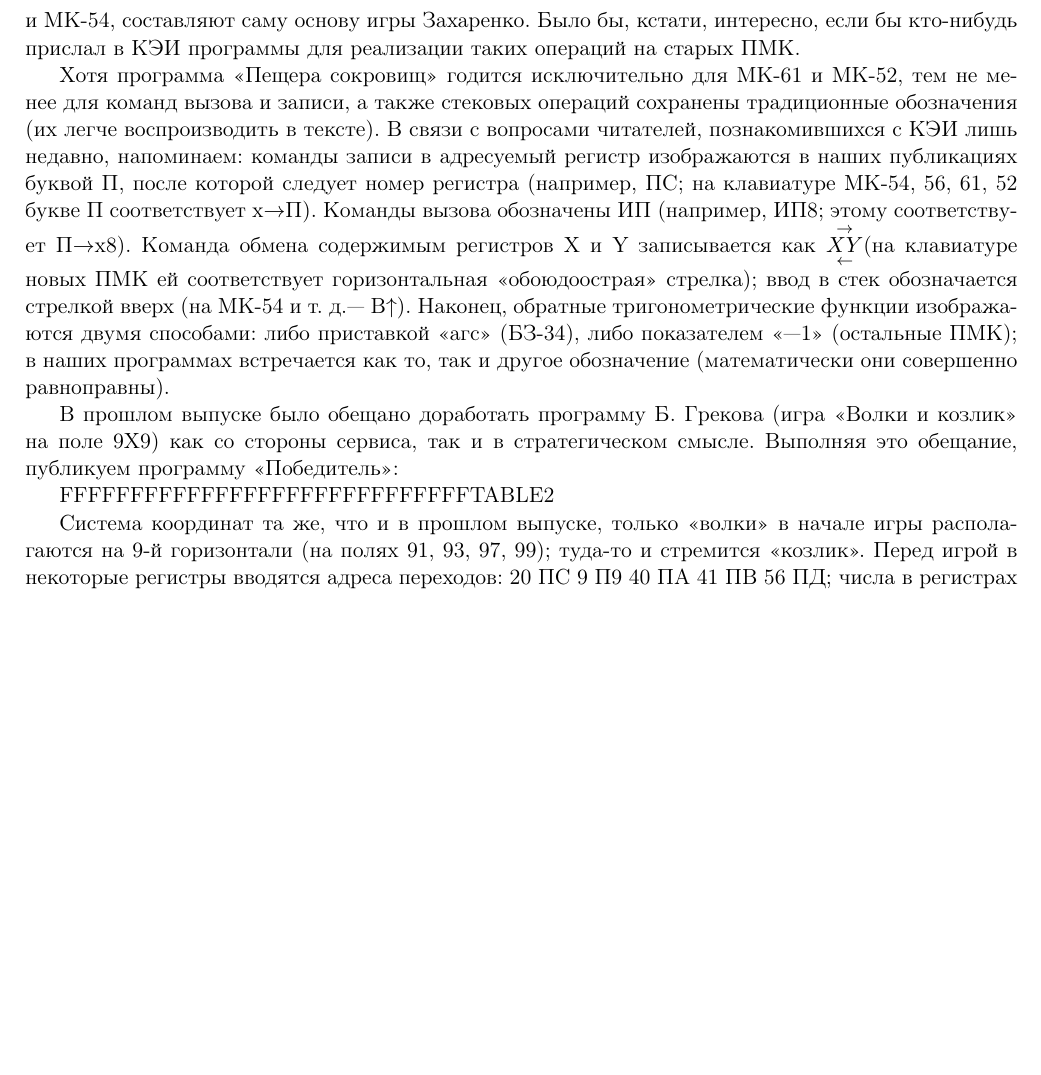
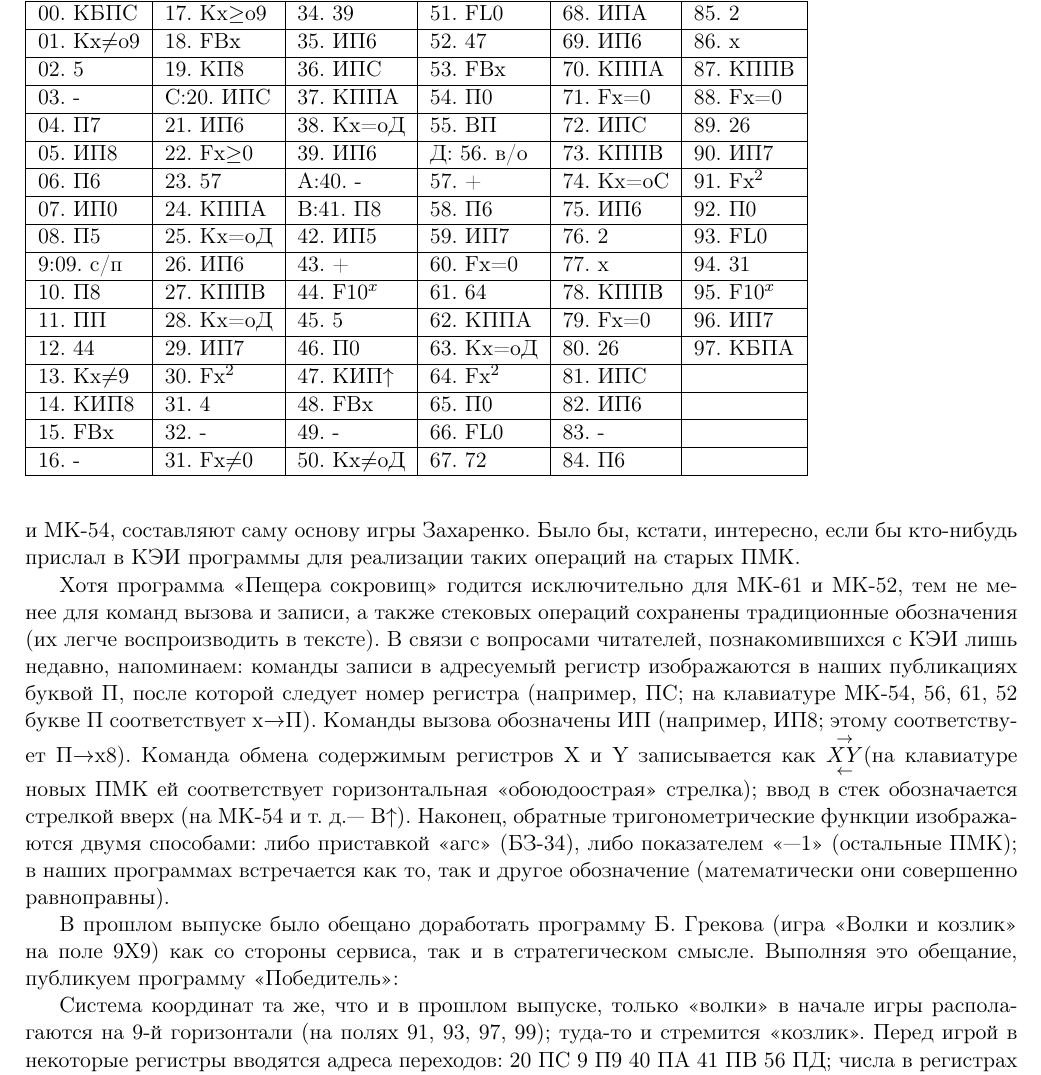
Before and after one commit to abaddon201/calculator, a LaTeX document (calculator.tex): part of page 147 of 177 before the commit and part of page 147 of 178 after it, cut at the place of the change, the shorter picture padded with empty space. Compiled offline with pdfLaTeX.

Commit message:
added last program

```diff
--- a/calculator.tex
+++ b/calculator.tex
@@ -3429,7 +3429,28 @@ P.S. Известное правило гласит: «Любую програм
 
 В прошлом выпуске было обещано доработать программу Б. Грекова (игра «Волки и козлик» на поле 9X9) как со стороны сервиса, так и в стратегическом смысле. Выполняя это обещание, публикуем программу «Победитель»:
 
-FFFFFFFFFFFFFFFFFFFFFFFFFFFFFTABLE2
+\begin{table}[]
+\begin{tabular}{|l|l|l|l|l|l|}
+\hline
+00. КБПС  & 17. Кх$\geq$о9 & 34. 39    & 51. FL0    & 68. ИПА   & 85. 2    \\ \hline
+01. Kx$\neq$o9 & 18. FBx   & 35. ИП6   & 52. 47     & 69. ИП6   & 86. х    \\ \hline
+02. 5     & 19. КП8   & 36. ИПС   & 53. FBx    & 70. КППА  & 87. КППВ \\ \hline
+03. -     & С:20. ИПС & 37. КППА  & 54. П0     & 71. Fx=0  & 88. Fx=0 \\ \hline
+04. П7    & 21. ИП6   & 38. Kx=oД & 55. ВП     & 72. ИПС   & 89. 26   \\ \hline
+05. ИП8   & 22. Fx$\geq$0  & 39. ИП6   & Д: 56. в/о & 73. КППВ  & 90. ИП7  \\ \hline
+06. П6    & 23. 57    & А:40. -   & 57. +      & 74. Кх=оС & 91. Fx$^{2}$  \\ \hline
+07. ИП0   & 24. КППА  & В:41. П8  & 58. П6     & 75. ИП6   & 92. П0   \\ \hline
+08. П5    & 25. Кх=оД & 42. ИП5   & 59. ИП7    & 76. 2     & 93. FL0  \\ \hline
+9:09. с/п & 26. ИП6   & 43. +     & 60. Fx=0   & 77. х     & 94. 31   \\ \hline
+10. П8    & 27. КППВ  & 44. F10$^{x}$  & 61. 64     & 78. КППВ  & 95. F10$^{x}$ \\ \hline
+11. ПП    & 28. Кх=оД & 45. 5     & 62. КППА   & 79. Fx=0  & 96. ИП7  \\ \hline
+12. 44    & 29. ИП7   & 46. П0    & 63. Кх=оД  & 80. 26    & 97. КБПА \\ \hline
+13. Кх$\neq$9  & 30. Fx$^{2}$   & 47. КИП$\uparrow$  & 64. Fx$^{2}$    & 81. ИПС   &          \\ \hline
+14. КИП8  & 31. 4     & 48. FBx   & 65. П0     & 82. ИП6   &          \\ \hline
+15. FBx   & 32. -     & 49. -     & 66. FL0    & 83. -     &          \\ \hline
+16. -     & 31. Fx$\neq$0  & 50. Kx$\neq$oД & 67. 72     & 84. П6    &          \\ \hline
+\end{tabular}
+\end{table}
 
 Система координат та же, что и в прошлом выпуске, только «волки» в начале игры располагаются на 9-й горизонтали (на полях 91, 93, 97, 99); туда-то и стремится «козлик». Перед игрой в некоторые регистры вводятся адреса переходов: 20 ПС 9 П9 40 ПА 41 ПВ 56 ПД; числа в регистрах С и А служат вдобавок счетными коэффициентами. Каждый «волк» имеет собственный номер (от 1 до 4), его координаты хранятся в соответствующем регистре. В начале игры задаем 91 П1 93 П2 97 ПЗ 99 П4 «Козлик» имеет номер 5 и располагается на поле 55: 55 П5 (можно задать и любую другую клетку в пределах трех центральных вертикалей). В регистре 6 во время игры откладывается направление предыдущего хода «козлика» (разность между его новыми и старыми координатами), то есть одно из чисел 11,—11,9,—9. Вначале можно задать любое из них, допустим, 11 П6. в регистре 7 хранится отклонение «козлика» от центральной вертикали; вначале содержимое этого регистра может быть произвольным.
 
```
